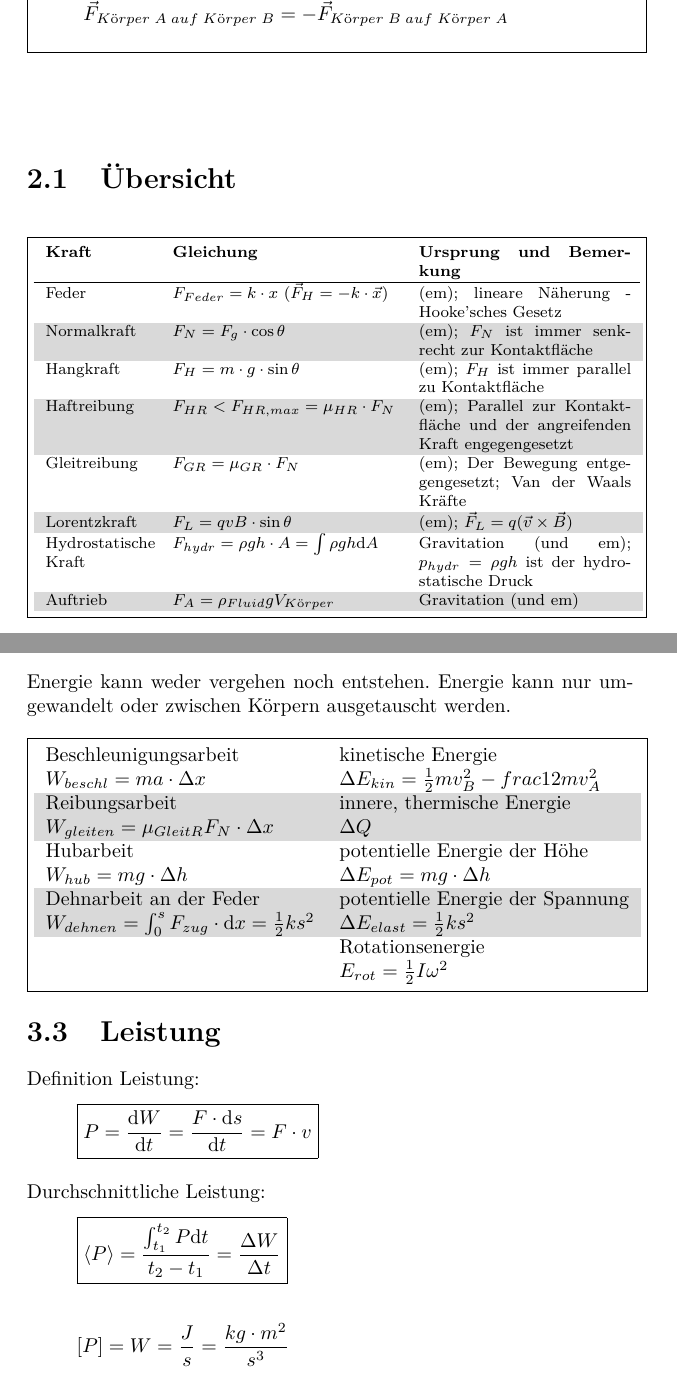
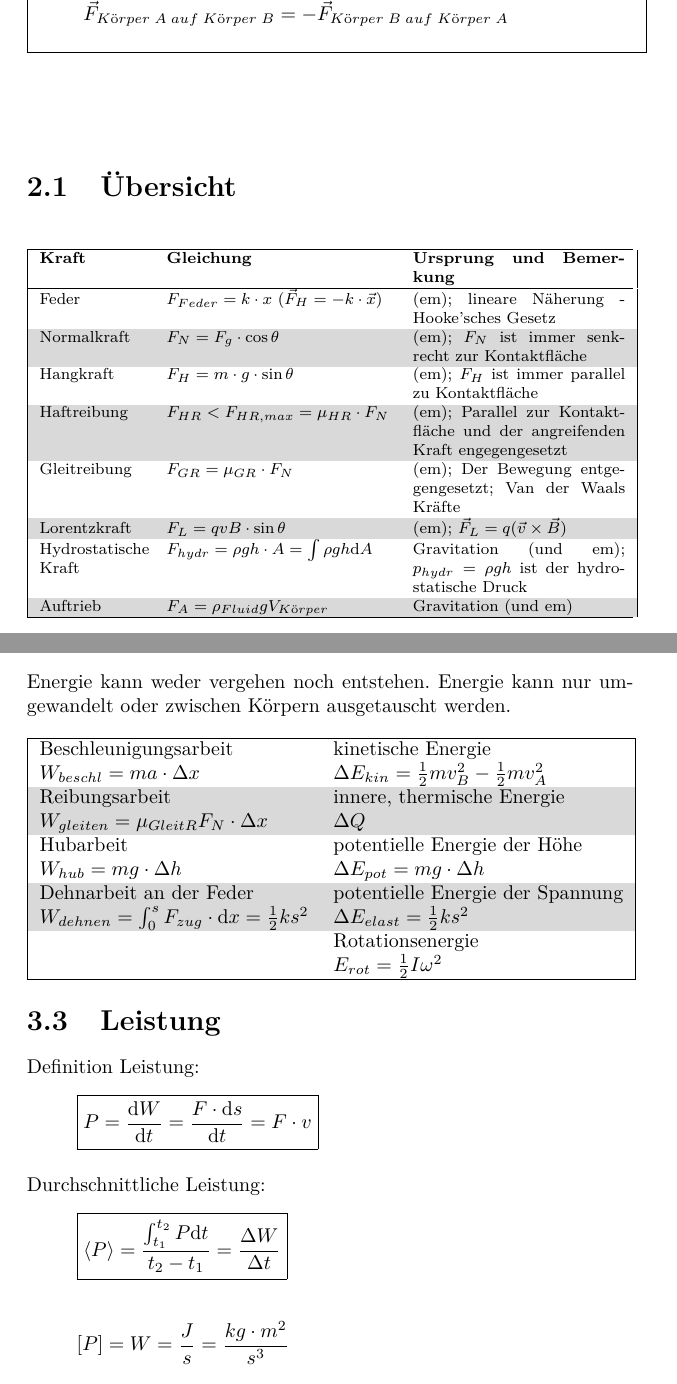
Before and after one commit to fmario/fosa_phy1, a LaTeX book (fosaphy_main.tex, which reads energie.tex, kraft.tex): two parts of pages 12 and 18 of 69, joined at a grey line, cut so that both start at the same text. Compiled offline with pdfLaTeX; a LaTeX package or settings file that is missing is left out.

Commit message:
Korrekturen in Tabellen

```diff
--- a/energie.tex
+++ b/energie.tex
@@ -41,10 +41,10 @@ Federarbeit:
 \section{Energie}
 Energie kann weder vergehen noch entstehen. Energie kann nur umgewandelt oder zwischen K\"orpern ausgetauscht werden.\\
 \newline
-\boxed{
-\begin{tabular}{l|l}
+\begin{tabular}{|l|l|}
+		\hline
 		\rowcolor{white}Beschleunigungsarbeit	& kinetische Energie\\
-		\rowcolor{white}$W_{beschl}=ma\cdot\Delta x$	& $\Delta E_{kin}=\frac{1}{2}mv_B^2-frac{1}{2}mv_A^2$\\
+		\rowcolor{white}$W_{beschl}=ma\cdot\Delta x$	& $\Delta E_{kin}=\frac{1}{2}mv_B^2-\frac{1}{2}mv_A^2$\\
 		\rowcolor{lgray}Reibungsarbeit				& innere, thermische Energie\\
 		\rowcolor{lgray}$W_{gleiten}=\mu_{GleitR}F_N\cdot\Delta x$	& $\Delta Q$\\
 		\rowcolor{white}Hubarbeit	& potentielle Energie der H\"ohe\\
@@ -53,9 +53,9 @@ Energie kann weder vergehen noch entstehen. Energie kann nur umgewandelt oder zw
 		\rowcolor{lgray}$W_{dehnen}=\int_0^sF_{zug}\cdot\mathrm{d}x=\frac{1}{2}ks^2$	& $\Delta E_{elast}=\frac{1}{2}ks^2$\\
 		\rowcolor{white}	& Rotationsenergie\\
 		\rowcolor{white}	& $E_{rot}=\frac{1}{2}I\omega^2$\\
+		\hline
+\end{tabular}
 
-\end{tabular}
-}
 \section{Leistung}
 Definition Leistung:
 \[
--- a/kraft.tex
+++ b/kraft.tex
@@ -46,8 +46,8 @@ Die 4 fundamentalen K\"aften sind:\\
 \section{\"Ubersicht}
 
 \begin{footnotesize}
-\boxed{
-\begin{tabular*}{\linewidth}{p{0.17\linewidth}lp{0.35\linewidth}}
+\begin{tabular*}{\linewidth}{|p{0.17\linewidth}lp{0.35\linewidth}|}
+		\hline
 		\textbf{Kraft}				&	\textbf{Gleichung}				& \textbf{Ursprung und Bemerkung}\\\hline
 		\rowcolor{white}Feder									& $F_{Feder}=k\cdot x$   $(\vec{F}_H=-k\cdot\vec{x})$	& (em); lineare N\"aherung - Hooke'sches Gesetz\\
 		\rowcolor{lgray}Normalkraft						& $F_N=F_g\cdot\cos\theta$	& (em); $F_N$ ist immer senkrecht zur Kontaktfl\"ache\\
@@ -56,9 +56,9 @@ Die 4 fundamentalen K\"aften sind:\\
 		\rowcolor{white}Gleitreibung					& $F_{GR}=\mu_{GR}\cdot F_N$& (em); Der Bewegung entgegengesetzt; Van der Waals Kr\"afte\\
 		\rowcolor{lgray}Lorentzkraft					& $F_L=qvB\cdot\sin\theta$	& (em); $\vec{F}_L=q(\vec{v}\times\vec{B})$\\
 		\rowcolor{white}Hydrostatische Kraft	& $F_{hydr}=\rho gh\cdot A=\int\rho gh\mathrm{d}A$	& Gravitation (und em); $p_{hydr}=\rho gh$ ist der hydrostatische Druck\\
-		\rowcolor{lgray}Auftrieb							& $F_A=\rho_{Fluid}gV_{K\"orper}$ & Gravitation (und em)
+		\rowcolor{lgray}Auftrieb							& $F_A=\rho_{Fluid}gV_{K\"orper}$ & Gravitation (und em)\\
+		\hline
 \end{tabular*}
-}
 \end{footnotesize}
 \newline
 
```
Also changed, not shown: fosaphy_main.pdf.
